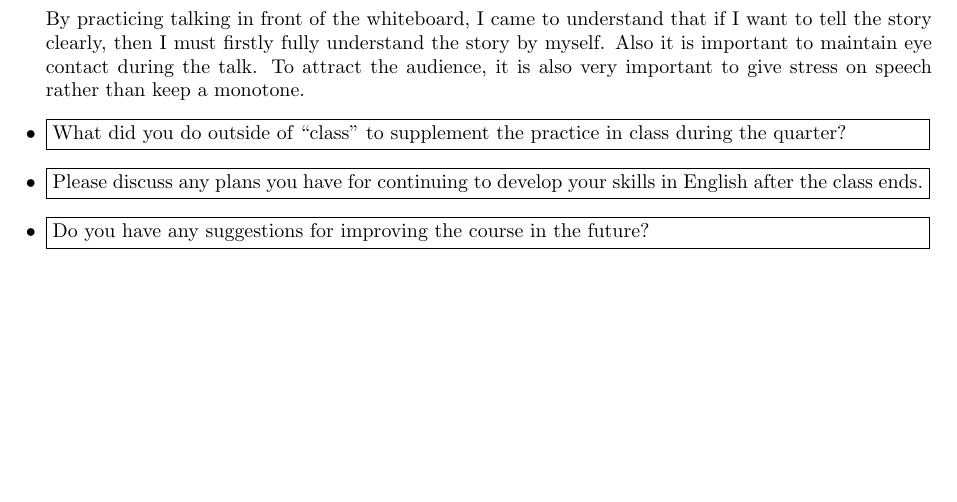
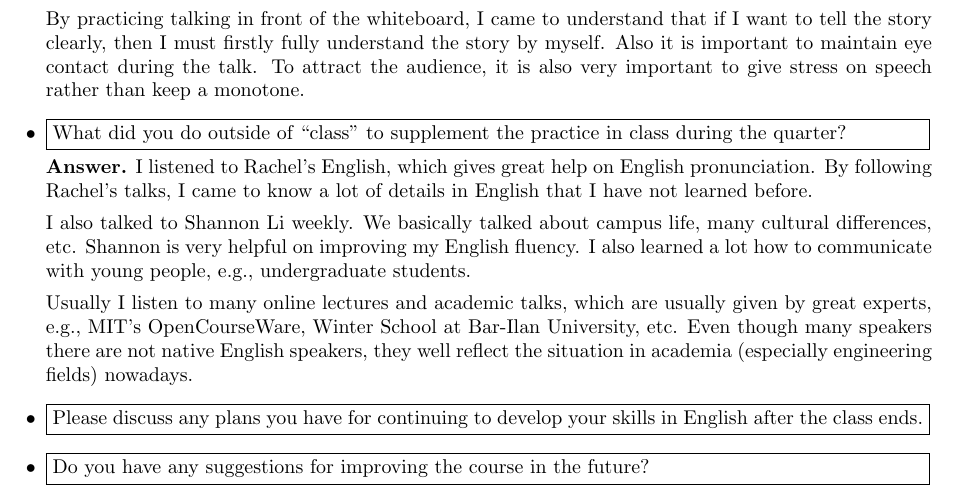
Before and after one commit to shiyujiucsb/ling4_reflective_journal, a LaTeX document (reflective_journal.tex): part of the page, cut so that both start at the same text, the shorter picture padded with empty space. Compiled offline with pdfLaTeX.

Commit message:
Committer: Shiyu Ji <shiyu@csil.cs.ucsb.edu>
On branch master
Your branch is up-to-date with 'origin/master'.

Changes to be committed:
modified:   reflective_journal.tex

```diff
--- a/reflective_journal.tex
+++ b/reflective_journal.tex
@@ -27,6 +27,12 @@ By practicing talking in front of the whiteboard, I came to understand that if I
 What did you do outside of “class” to supplement the practice in class during the quarter?
 }
 
+{\bf Answer.} I listened to Rachel's English, which gives great help on English pronunciation. By following Rachel's talks, I came to know a lot of details in English that I have not learned before.
+
+I also talked to Shannon Li weekly. We basically talked about campus life, many cultural differences, etc. Shannon is very helpful on improving my English fluency. I also learned a lot how to communicate with young people, e.g., undergraduate students.
+
+Usually I listen to many online lectures and academic talks, which are usually given by great experts, e.g., MIT's OpenCourseWare, Winter School at Bar-Ilan University, etc. Even though many speakers there are not native English speakers, they well reflect the situation in academia (especially engineering fields) nowadays.
+
 \item
 \question{
 Please discuss any plans you have for continuing to develop your skills in English after the class ends.
```
